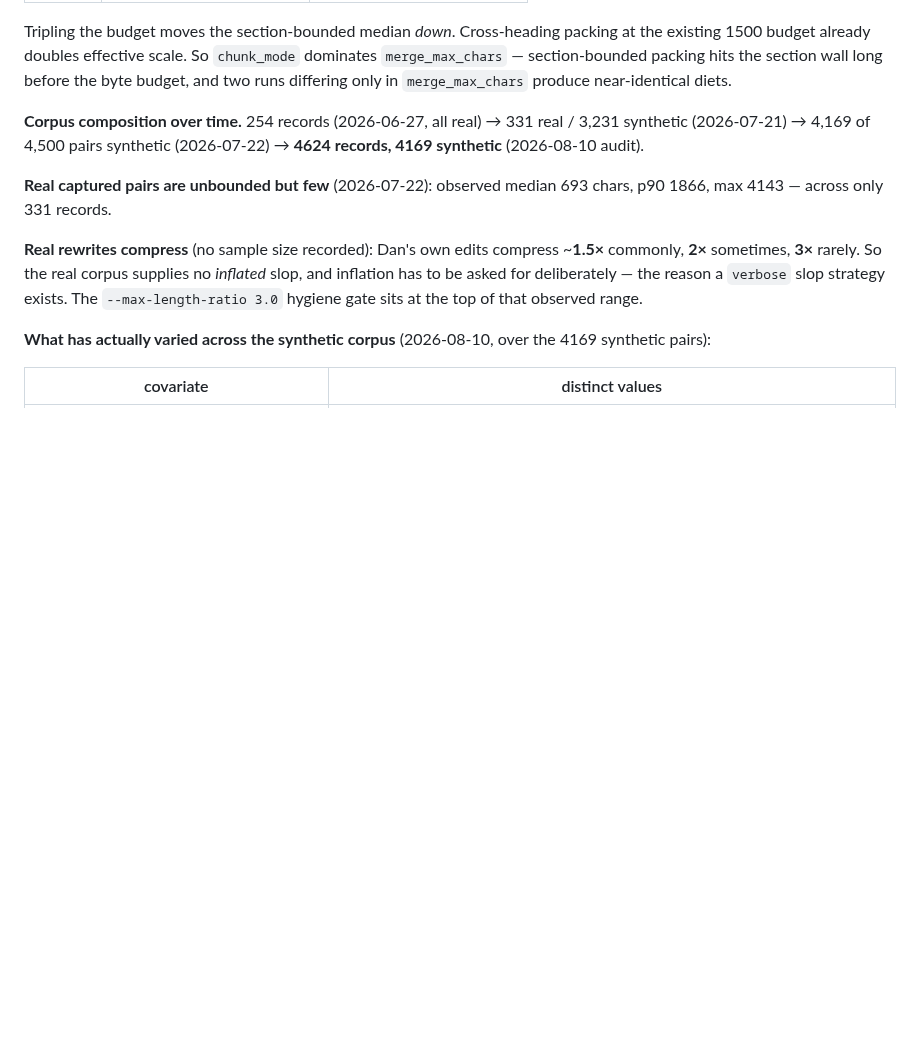
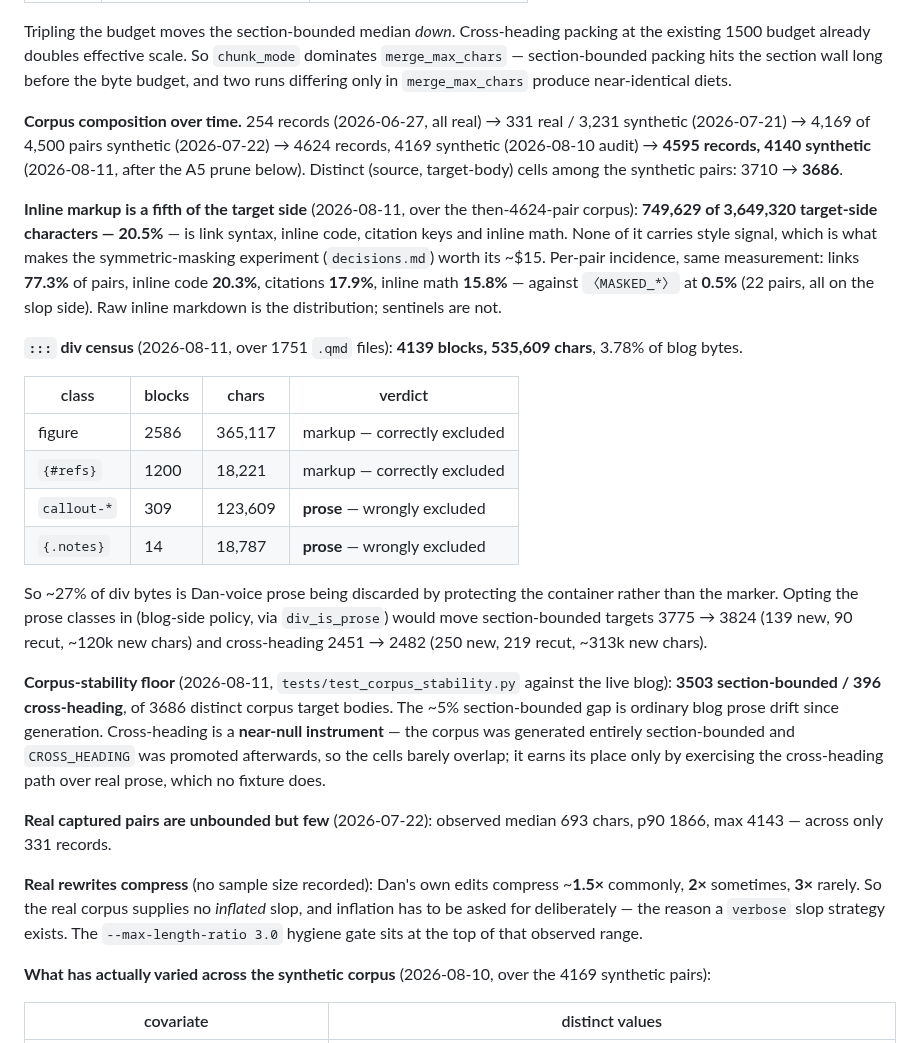
Before and after one commit to danmackinlay/stylebot, a Markdown page: _plans/findings.md, the part around one of its changes. Rendered like a GitHub page; blank space fills up the shorter version.

```diff
--- a/_plans/findings.md
+++ b/_plans/findings.md
@@ -46,7 +46,42 @@ section wall long before the byte budget, and two runs differing only in
 
 **Corpus composition over time.** 254 records (2026-06-27, all real) → 331 real
 / 3,231 synthetic (2026-07-21) → 4,169 of 4,500 pairs synthetic (2026-07-22) →
-**4624 records, 4169 synthetic** (2026-08-10 audit).
+4624 records, 4169 synthetic (2026-08-10 audit) → **4595 records, 4140
+synthetic** (2026-08-11, after the A5 prune below). Distinct
+(source, target-body) cells among the synthetic pairs: 3710 → **3686**.
+
+**Inline markup is a fifth of the target side** (2026-08-11, over the
+then-4624-pair corpus): **749,629 of 3,649,320 target-side characters —
+20.5%** — is link syntax, inline code, citation keys and inline math. None of
+it carries style signal, which is what makes the symmetric-masking experiment
+(`decisions.md`) worth its ~$15. Per-pair incidence, same measurement: links
+**77.3%** of pairs, inline code **20.3%**, citations **17.9%**, inline math
+**15.8%** — against `〈MASKED_*〉` at **0.5%** (22 pairs, all on the slop side).
+Raw inline markdown is the distribution; sentinels are not.
+
+**`:::` div census** (2026-08-11, over 1751 `.qmd` files): **4139 blocks,
+535,609 chars**, 3.78% of blog bytes.
+
+| class | blocks | chars | verdict |
+|---|---|---|---|
+| figure | 2586 | 365,117 | markup — correctly excluded |
+| `{#refs}` | 1200 | 18,221 | markup — correctly excluded |
+| `callout-*` | 309 | 123,609 | **prose** — wrongly excluded |
+| `{.notes}` | 14 | 18,787 | **prose** — wrongly excluded |
+
+So ~27% of div bytes is Dan-voice prose being discarded by protecting the
+container rather than the marker. Opting the prose classes in (blog-side
+policy, via `div_is_prose`) would move section-bounded targets 3775 → 3824
+(139 new, 90 recut, ~120k new chars) and cross-heading 2451 → 2482 (250 new,
+219 recut, ~313k new chars).
+
+**Corpus-stability floor** (2026-08-11, `tests/test_corpus_stability.py` against
+the live blog): **3503 section-bounded / 396 cross-heading**, of 3686 distinct
+corpus target bodies. The ~5% section-bounded gap is ordinary blog prose drift
+since generation. Cross-heading is a **near-null instrument** — the corpus was
+generated entirely section-bounded and `CROSS_HEADING` was promoted afterwards,
+so the cells barely overlap; it earns its place only by exercising the
+cross-heading path over real prose, which no fixture does.
 
 **Real captured pairs are unbounded but few** (2026-07-22): observed median 693
 chars, p90 1866, max 4143 — across only 331 records.
```
Also changed, not shown: other parts of _plans/findings.md (+52 -2 lines).
